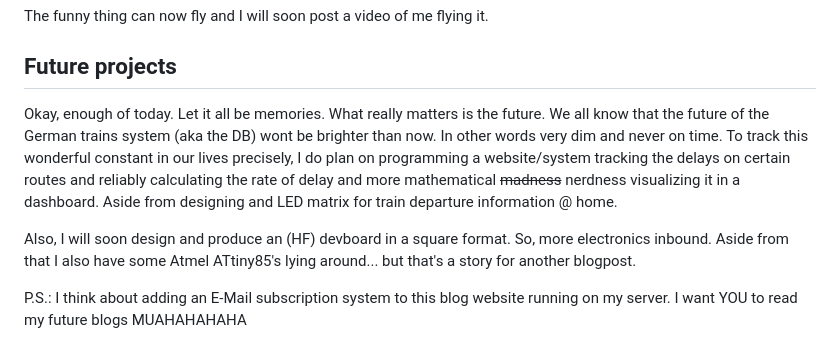
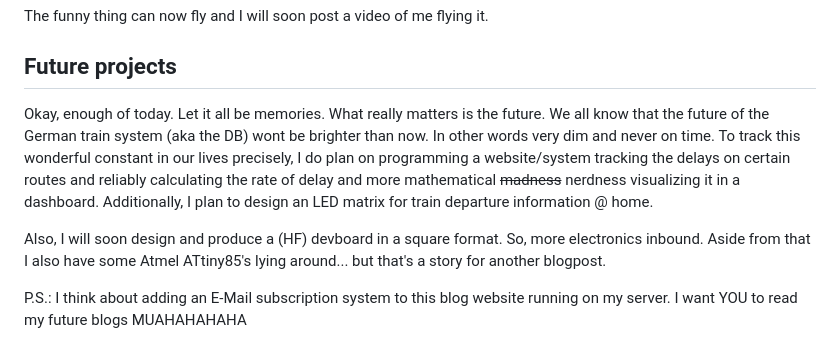
Before and after one commit to mrk-fox/mrk-fox.github.io, a Markdown page: blog/entries/2026-09-20-frankendrone.md, the part around the change. GitHub-like rendering.

Commit message:
Englishn't 4

```diff
--- a/blog/entries/2026-09-20-frankendrone.md
+++ b/blog/entries/2026-09-20-frankendrone.md
@@ -19,8 +19,8 @@ The funny thing can now fly and I will soon post a video of me flying it.
 
 ## Future projects
 
-Okay, enough of today. Let it all be memories. What really matters is the future. We all know that the future of the German trains system (aka the DB) wont be brighter than now. In other words very dim and never on time. To track this wonderful constant in our lives precisely, I do plan on programming a website/system tracking the delays on certain routes and reliably calculating the rate of delay and more mathematical ~~madness~~ nerdness visualizing it in a dashboard. Aside from designing and LED matrix for train departure information @ home.
+Okay, enough of today. Let it all be memories. What really matters is the future. We all know that the future of the German train system (aka the DB) wont be brighter than now. In other words very dim and never on time. To track this wonderful constant in our lives precisely, I do plan on programming a website/system tracking the delays on certain routes and reliably calculating the rate of delay and more mathematical ~~madness~~ nerdness visualizing it in a dashboard. Additionally, I plan to design an LED matrix for train departure information @ home.
 
-Also, I will soon design and produce an (HF) devboard in a square format. So, more electronics inbound. Aside from that I also have some Atmel ATtiny85's lying around... but that's a story for another blogpost.
+Also, I will soon design and produce a (HF) devboard in a square format. So, more electronics inbound. Aside from that I also have some Atmel ATtiny85's lying around... but that's a story for another blogpost.
 
 P.S.: I think about adding an E-Mail subscription system to this blog website running on my server. I want YOU to read my future blogs MUAHAHAHAHA
```
